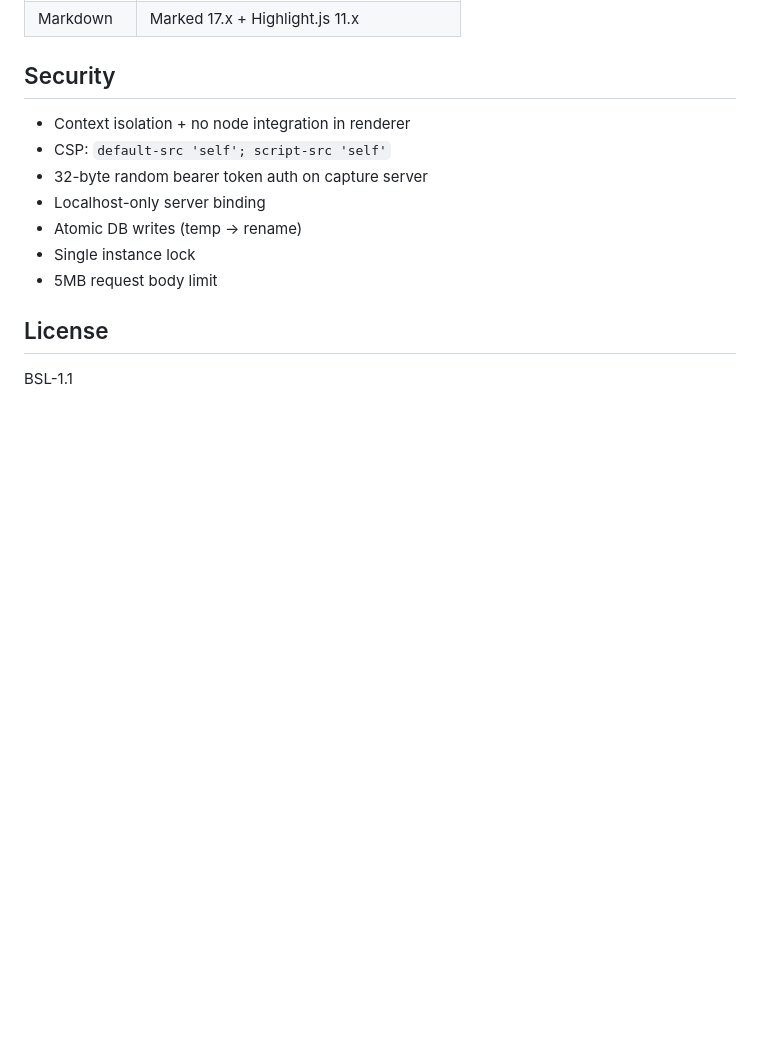
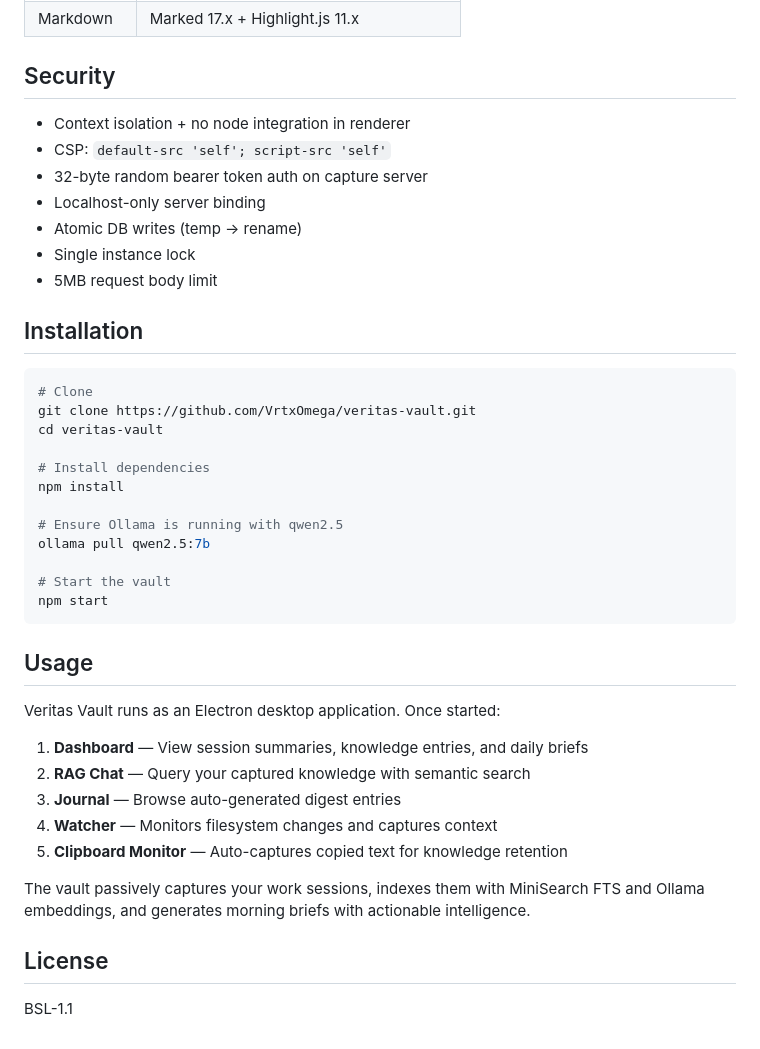
Before and after one commit to VrtxOmega/veritas-vault, a Markdown page: README.md, the part around the change. Drawn GitHub-style; blank space fills up the shorter version.

Commit message:
docs: upgrade README — add installation + usage sections
VERITAS packaging sprint.

````diff
--- a/README.md
+++ b/README.md
@@ -112,6 +112,36 @@
 - Single instance lock
 - 5MB request body limit
 
+
+## Installation
+
+```bash
+# Clone
+git clone https://github.com/VrtxOmega/veritas-vault.git
+cd veritas-vault
+
+# Install dependencies
+npm install
+
+# Ensure Ollama is running with qwen2.5
+ollama pull qwen2.5:7b
+
+# Start the vault
+npm start
+```
+
+## Usage
+
+Veritas Vault runs as an Electron desktop application. Once started:
+
+1. **Dashboard** — View session summaries, knowledge entries, and daily briefs
+2. **RAG Chat** — Query your captured knowledge with semantic search
+3. **Journal** — Browse auto-generated digest entries
+4. **Watcher** — Monitors filesystem changes and captures context
+5. **Clipboard Monitor** — Auto-captures copied text for knowledge retention
+
+The vault passively captures your work sessions, indexes them with MiniSearch FTS and Ollama embeddings, and generates morning briefs with actionable intelligence.
+
 ## License
 
 BSL-1.1
````
